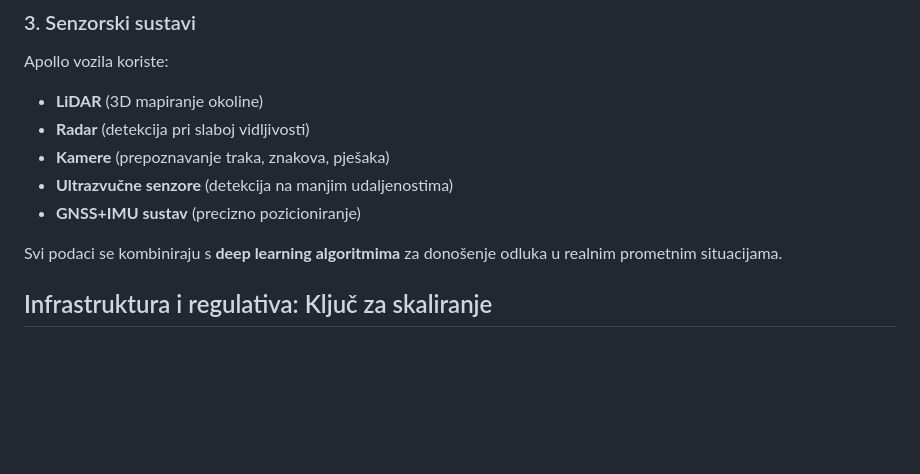
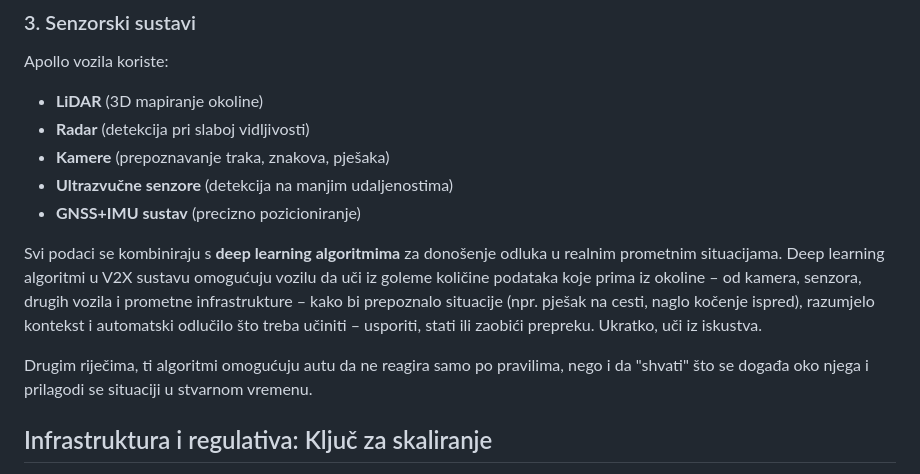
Before and after one commit to DujeBralic/Repozitorij-kompanija, a Markdown page: Baidu - Apollo Robotaxi.md, the part around the change printed below. Rendered like a GitHub page; blank space fills up the shorter version.

```diff
--- a/Baidu - Apollo Robotaxi.md
+++ b/Baidu - Apollo Robotaxi.md
@@ -46,7 +60,9 @@ Apollo vozila koriste:
 - **Ultrazvučne senzore** (detekcija na manjim udaljenostima)
 - **GNSS+IMU sustav** (precizno pozicioniranje)
 
-Svi podaci se kombiniraju s **deep learning algoritmima** za donošenje odluka u realnim prometnim situacijama.
+Svi podaci se kombiniraju s **deep learning algoritmima** za donošenje odluka u realnim prometnim situacijama. Deep learning algoritmi u V2X sustavu omogućuju vozilu da uči iz goleme količine podataka koje prima iz okoline – od kamera, senzora, drugih vozila i prometne infrastrukture – kako bi prepoznalo situacije (npr. pješak na cesti, naglo kočenje ispred), razumjelo kontekst i automatski odlučilo što treba učiniti – usporiti, stati ili zaobići prepreku. Ukratko, uči iz iskustva.
+
+Drugim riječima, ti algoritmi omogućuju autu da ne reagira samo po pravilima, nego i da "shvati" što se događa oko njega i prilagodi se situaciji u stvarnom vremenu.
 
 ## Infrastruktura i regulativa: Ključ za skaliranje
 
```
Also changed, not shown: other parts of Baidu - Apollo Robotaxi.md (+19 -5 lines).
